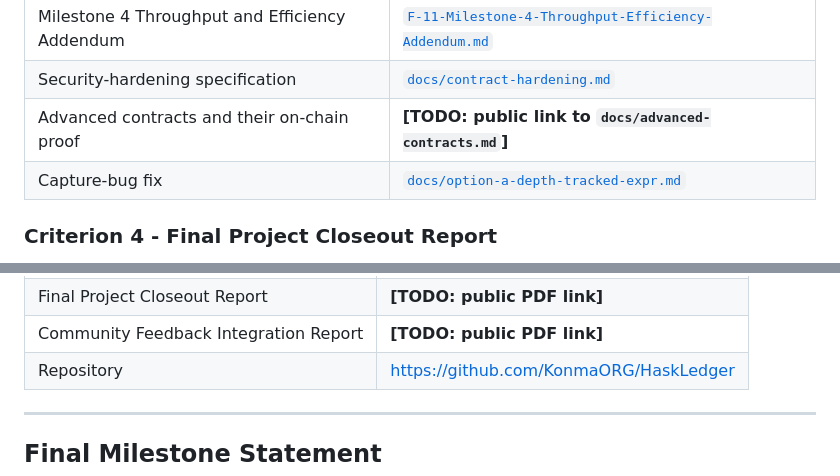
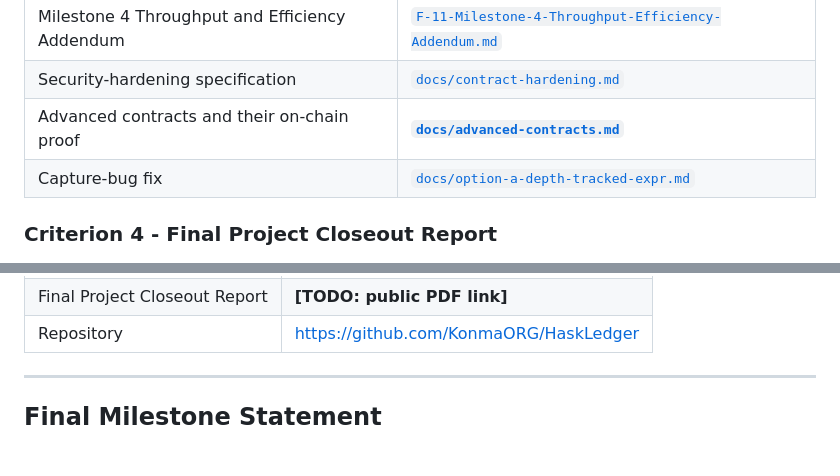
Before and after one commit to KonmaORG/HaskLedger, a Markdown page: F-11-Milestone-5-Community-Engagement-Feedback-Integration-Closeout.md, 2 parts joined by grey strips. Drawn GitHub-style; blank space fills up the shorter version.

```diff
--- a/F-11-Milestone-5-Community-Engagement-Feedback-Integration-Closeout.md
+++ b/F-11-Milestone-5-Community-Engagement-Feedback-Integration-Closeout.md
@@ -199,7 +192,7 @@ Milestone 4 was approved after resubmission with the dedicated Throughput and Ef
 | PlutusTx baseline | [`haskledger/bench/baseline-plutustx/`](https://github.com/KonmaORG/HaskLedger/tree/main/haskledger/bench/baseline-plutustx) |
 | Milestone 4 Throughput and Efficiency Addendum | [`F-11-Milestone-4-Throughput-Efficiency-Addendum.md`](https://github.com/KonmaORG/HaskLedger/blob/main/F-11-Milestone-4-Throughput-Efficiency-Addendum.md) |
 | Security-hardening specification | [`docs/contract-hardening.md`](https://github.com/KonmaORG/HaskLedger/blob/main/docs/contract-hardening.md) |
-| Advanced contracts and their on-chain proof | **[TODO: public link to `docs/advanced-contracts.md`]** |
+| Advanced contracts and their on-chain proof | **[`docs/advanced-contracts.md`](https://github.com/KonmaORG/HaskLedger/blob/main/docs/advanced-contracts.md)** |
 | Capture-bug fix | [`docs/option-a-depth-tracked-expr.md`](https://github.com/KonmaORG/HaskLedger/blob/main/docs/option-a-depth-tracked-expr.md) |
 
 ### Criterion 4 - Final Project Closeout Report
@@ -263,5 +256,4 @@ The video is accompanied by the public repository and the technical reports, so
 | Final Project Closeout Report | **[TODO: public PDF link]** |
-| Community Feedback Integration Report | **[TODO: public PDF link]** |
 | Repository | https://github.com/KonmaORG/HaskLedger |
 
 ---
```
Also changed, not shown: other parts of F-11-Milestone-5-Community-Engagement-Feedback-Integration-Closeout.md (+5 -16 lines).
